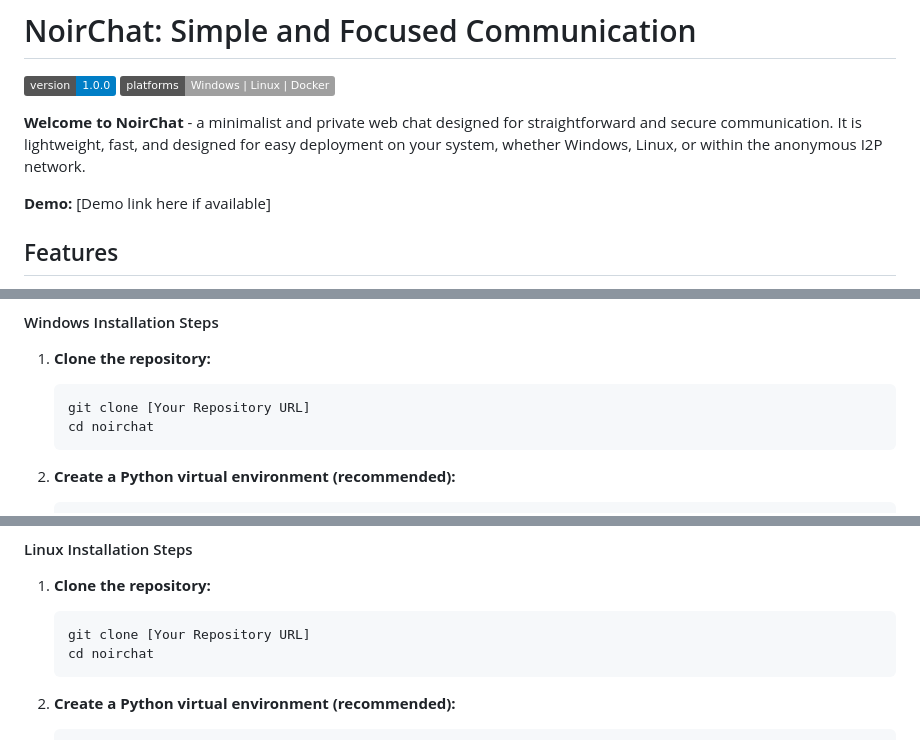
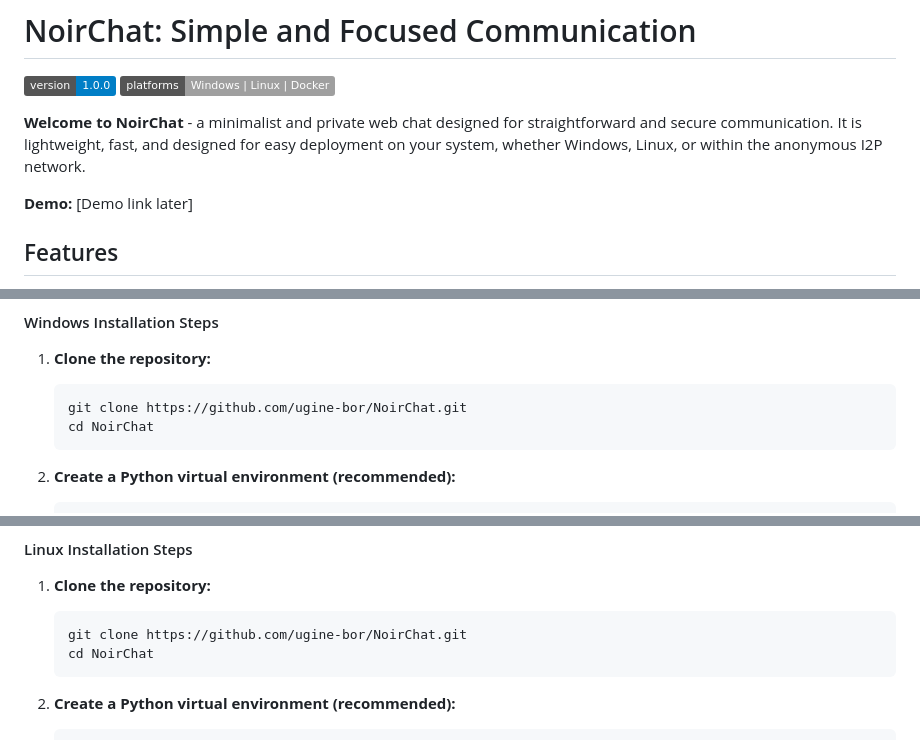
Before and after one commit to ugine-bor/NoirChat, a Markdown page: README.md, 3 parts joined by grey strips. Rendered like a GitHub page; badges without logos.

````diff
--- a/README.md
+++ b/README.md
@@ -5,7 +5,7 @@
 
 **Welcome to NoirChat** - a minimalist and private web chat designed for straightforward and secure communication. It is lightweight, fast, and designed for easy deployment on your system, whether Windows, Linux, or within the anonymous I2P network.
 
-**Demo:** [Demo link here if available]
+**Demo:** [Demo link later]
 
 ## Features
 
@@ -41,8 +41,8 @@ Choose the version appropriate for your operating system:
 
 1. **Clone the repository:**
    ```bash
-   git clone [Your Repository URL]
-   cd noirchat
+   git clone https://github.com/ugine-bor/NoirChat.git
+   cd NoirChat
    ```
 
 2. **Create a Python virtual environment (recommended):**
@@ -99,8 +99,8 @@ endlocal
 
 1. **Clone the repository:**
    ```bash
-   git clone [Your Repository URL]
-   cd noirchat
+   git clone https://github.com/ugine-bor/NoirChat.git
+   cd NoirChat
    ```
 
 2. **Create a Python virtual environment (recommended):**
````
Also changed, not shown: other parts of README.md (+3 -3 lines).
